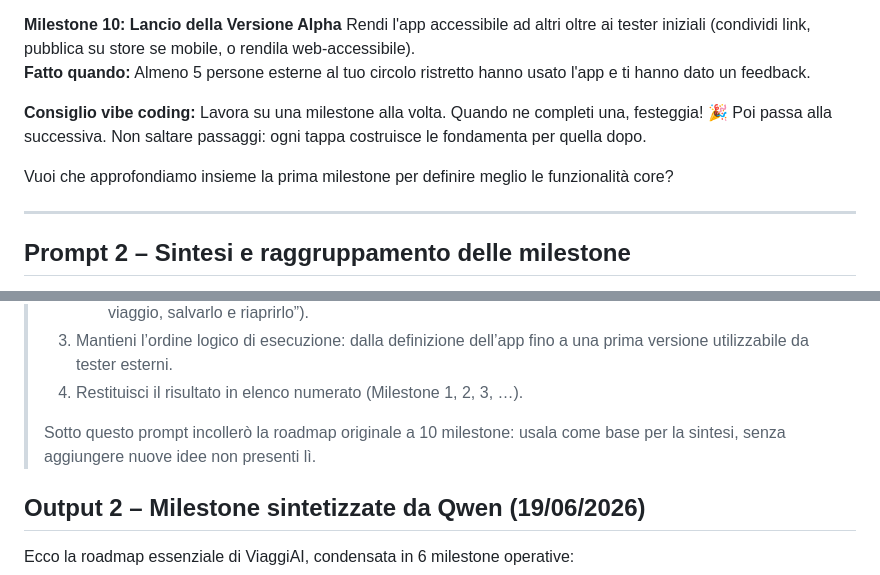
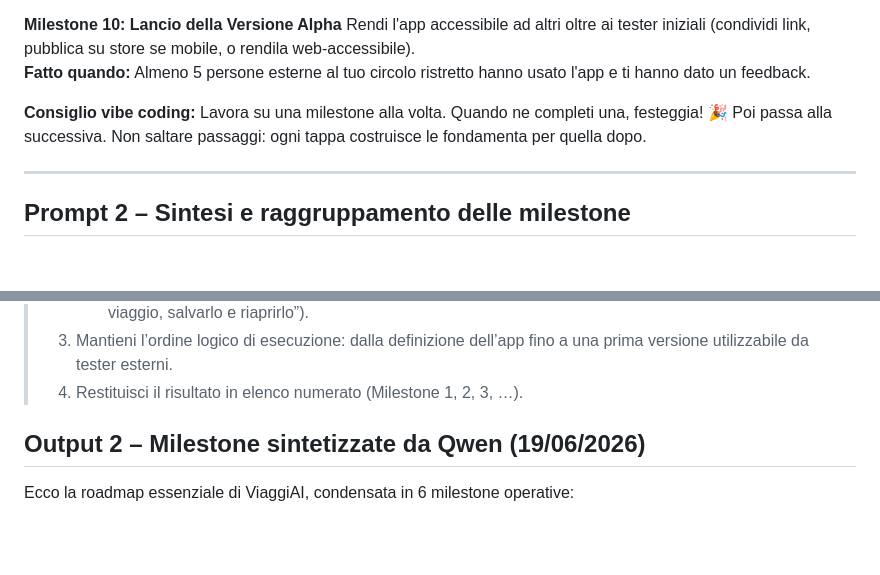
Before and after one commit to gigicogo/ViaggiAI, a Markdown page: prompts/02-milestone-progetto.md, 2 parts joined by grey strips. Drawn GitHub-style; blank space fills up the shorter version.

```diff
--- a/prompts/02-milestone-progetto.md
+++ b/prompts/02-milestone-progetto.md
@@ -73,8 +73,6 @@ Rendi l'app accessibile ad altri oltre ai tester iniziali (condividi link, pubbl
 
 **Consiglio vibe coding:** Lavora su una milestone alla volta. Quando ne completi una, festeggia! 🎉 Poi passa alla successiva. Non saltare passaggi: ogni tappa costruisce le fondamenta per quella dopo.
 
-Vuoi che approfondiamo insieme la prima milestone per definire meglio le funzionalità core?
-
 ---
 
 ## Prompt 2 – Sintesi e raggruppamento delle milestone
@@ -93,7 +91,6 @@ Vuoi che approfondiamo insieme la prima milestone per definire meglio le funzion
 > 3. Mantieni l’ordine logico di esecuzione: dalla definizione dell’app fino a una prima versione utilizzabile da tester esterni.
 > 4. Restituisci il risultato in elenco numerato (Milestone 1, 2, 3, …).
 >
-> Sotto questo prompt incollerò la roadmap originale a 10 milestone: usala come base per la sintesi, senza aggiungere nuove idee non presenti lì.
 
 ## Output 2 – Milestone sintetizzate da Qwen (19/06/2026)
 
```
